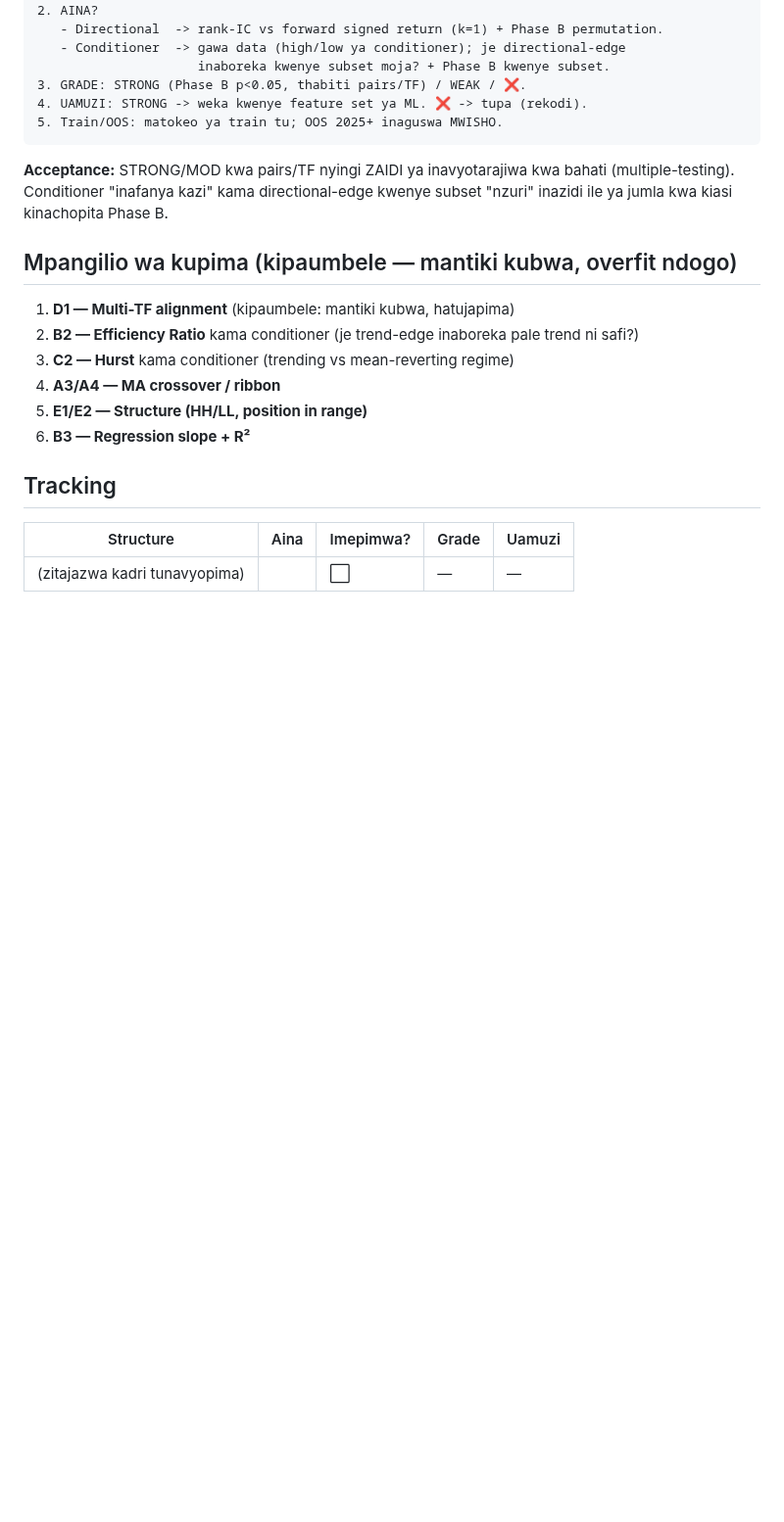
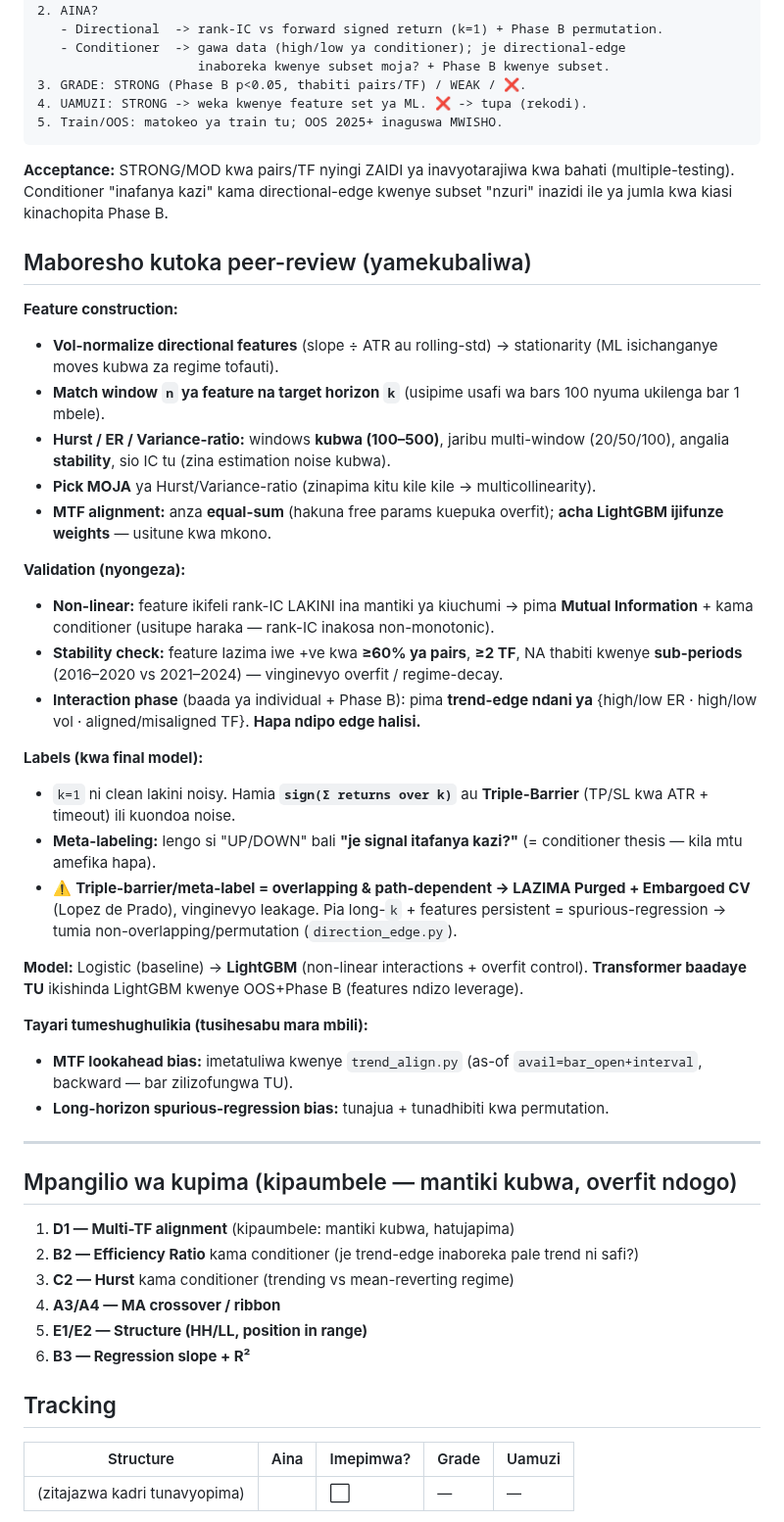
Before and after one commit to Majorsoln/elitefx1, a Markdown page: TREND_STRUCTURES.md, the part around one of its changes. Shown at 98% size. Drawn GitHub-style; blank space fills up the shorter version.

Commit message:
TREND_STRUCTURES: ingiza maboresho ya peer-review (washauri A & B)
- Kanuni #8: meta-overfitting (research-process multiple-testing; holdout takatifu)
- Section mpya 'Maboresho ya peer-review':
  * Feature construction: vol-normalize (stationarity), match window-horizon,
    Hurst/ER windows kubwa+multi-window, pick one Hurst/VR, MTF equal-sum (sio hand-tuned)
  * Validation: Mutual Info kwa non-linear, stability (>=60% pairs, >=2 TF, sub-periods),
    interaction phase (trend-edge ndani ya conditioner subsets)
  * Labels: triple-barrier/meta-labeling LAKINI +Purged/Embargoed CV (tahadhari yangu)
  * Model: Logistic->LightGBM, Transformer baadaye tu
  * Tayari tumeshughulikia: MTF lookahead, long-horizon bias

Co-Authored-By: Claude Opus 4.8 <noreply@anthropic.com>
Claude-Session: https://claude.ai/code/session_016JW5dGd14RvuUThu25Vivp

```diff
--- a/TREND_STRUCTURES.md
+++ b/TREND_STRUCTURES.md
@@ -92,6 +95,46 @@ kuchanganya masharti haya — mtu hawezi kwa if/else.
 (multiple-testing). Conditioner "inafanya kazi" kama directional-edge kwenye subset
 "nzuri" inazidi ile ya jumla kwa kiasi kinachopita Phase B.
 
+## Maboresho kutoka peer-review (yamekubaliwa)
+
+**Feature construction:**
+- **Vol-normalize directional features** (slope ÷ ATR au rolling-std) → stationarity
+  (ML isichanganye moves kubwa za regime tofauti).
+- **Match window `n` ya feature na target horizon `k`** (usipime usafi wa bars 100 nyuma
+  ukilenga bar 1 mbele).
+- **Hurst / ER / Variance-ratio:** windows **kubwa (100–500)**, jaribu multi-window
+  (20/50/100), angalia **stability**, sio IC tu (zina estimation noise kubwa).
+- **Pick MOJA** ya Hurst/Variance-ratio (zinapima kitu kile kile → multicollinearity).
+- **MTF alignment:** anza **equal-sum** (hakuna free params kuepuka overfit); **acha
+  LightGBM ijifunze weights** — usitune kwa mkono.
+
+**Validation (nyongeza):**
+- **Non-linear:** feature ikifeli rank-IC LAKINI ina mantiki ya kiuchumi → pima
+  **Mutual Information** + kama conditioner (usitupe haraka — rank-IC inakosa non-monotonic).
+- **Stability check:** feature lazima iwe +ve kwa **≥60% ya pairs**, **≥2 TF**, NA thabiti
+  kwenye **sub-periods** (2016–2020 vs 2021–2024) — vinginevyo overfit / regime-decay.
+- **Interaction phase** (baada ya individual + Phase B): pima **trend-edge ndani ya**
+  {high/low ER · high/low vol · aligned/misaligned TF}. **Hapa ndipo edge halisi.**
+
+**Labels (kwa final model):**
+- `k=1` ni clean lakini noisy. Hamia **`sign(Σ returns over k)`** au **Triple-Barrier**
+  (TP/SL kwa ATR + timeout) ili kuondoa noise.
+- **Meta-labeling:** lengo si "UP/DOWN" bali **"je signal itafanya kazi?"** (= conditioner
+  thesis — kila mtu amefika hapa).
+- ⚠️ **Triple-barrier/meta-label = overlapping & path-dependent → LAZIMA Purged + Embargoed
+  CV** (Lopez de Prado), vinginevyo leakage. Pia long-`k` + features persistent =
+  spurious-regression → tumia non-overlapping/permutation (`direction_edge.py`).
+
+**Model:** Logistic (baseline) → **LightGBM** (non-linear interactions + overfit control).
+**Transformer baadaye TU** ikishinda LightGBM kwenye OOS+Phase B (features ndizo leverage).
+
+**Tayari tumeshughulikia (tusihesabu mara mbili):**
+- **MTF lookahead bias:** imetatuliwa kwenye `trend_align.py` (as-of `avail=bar_open+interval`,
+  backward — bar zilizofungwa TU).
+- **Long-horizon spurious-regression bias:** tunajua + tunadhibiti kwa permutation.
+
+---
+
 ## Mpangilio wa kupima (kipaumbele — mantiki kubwa, overfit ndogo)
 
 1. **D1 — Multi-TF alignment** (kipaumbele: mantiki kubwa, hatujapima)
```
Also changed, not shown: other parts of TREND_STRUCTURES.md (+4 -1 lines).
